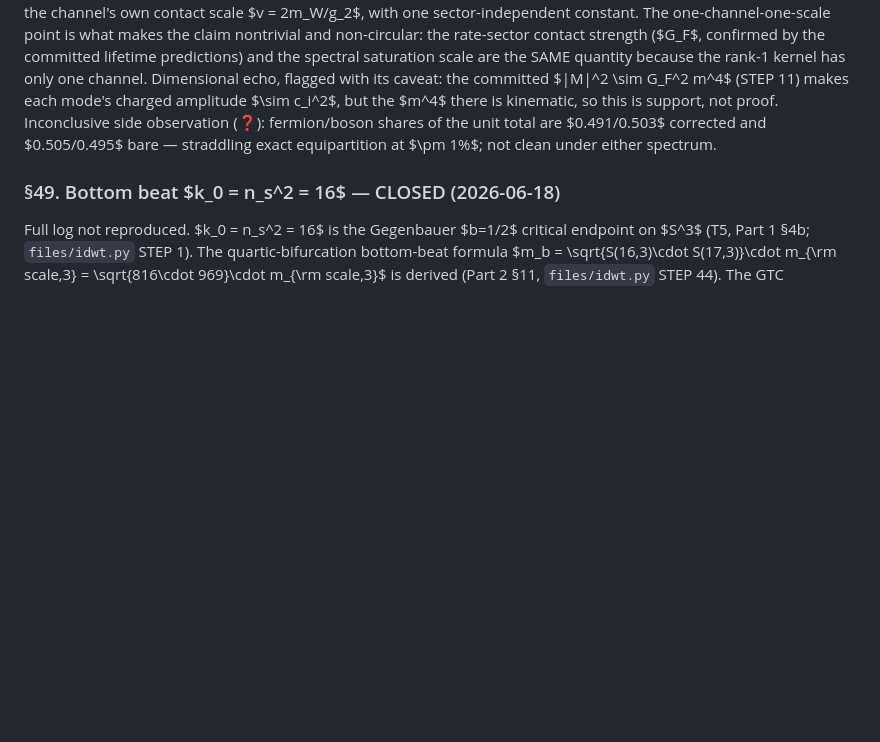
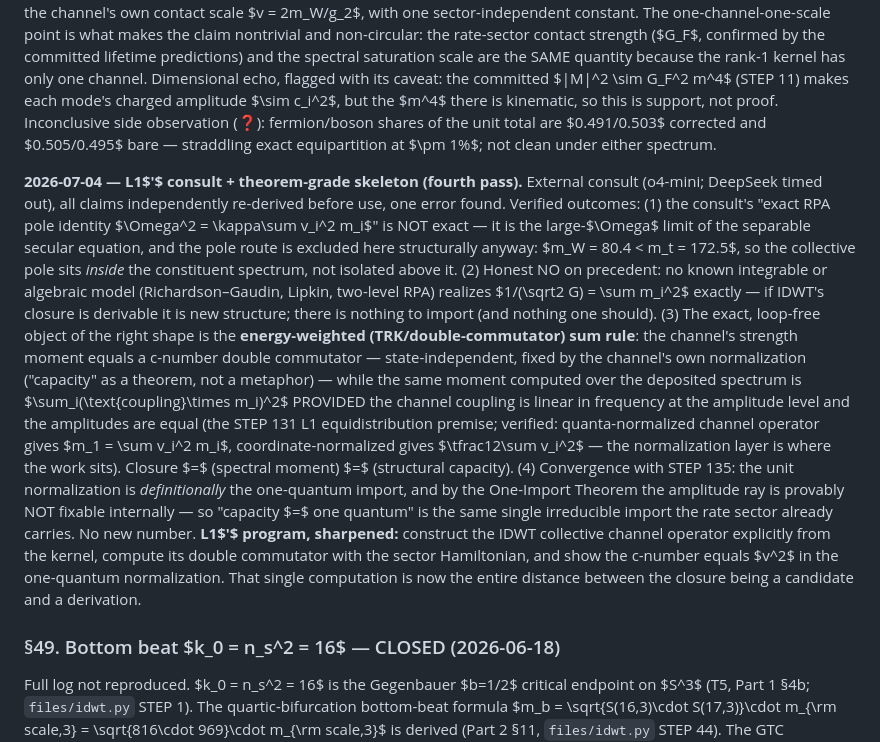
Before and after one commit to FedgeNo/fedgeno.github.io, a Markdown page: files/IDWT_Appendix_E.md, the part around the change. Rendered like a GitHub page; blank space fills up the shorter version.

Commit message:
App E §46: L1' consult + TRK skeleton — pole route excluded (m_W inside spectrum), no integrable-model precedent for 1/(sqrt2 G)=Tr(D^2), closure reduced to one double-commutator computation; unit norm = the STEP 135 one-quantum import

```diff
--- a/files/IDWT_Appendix_E.md
+++ b/files/IDWT_Appendix_E.md
@@ -323,6 +323,34 @@ Inconclusive side observation (❓): fermion/boson shares of the unit total are
 $0.491/0.503$ corrected and $0.505/0.495$ bare — straddling exact equipartition at
 $\pm 1\%$; not clean under either spectrum.
 
+**2026-07-04 — L1$'$ consult + theorem-grade skeleton (fourth pass).** External consult
+(o4-mini; DeepSeek timed out), all claims independently re-derived before use, one
+error found. Verified outcomes: (1) the consult's "exact RPA pole identity
+$\Omega^2 = \kappa\sum v_i^2 m_i$" is NOT exact — it is the large-$\Omega$ limit of the
+separable secular equation, and the pole route is excluded here structurally anyway:
+$m_W = 80.4 < m_t = 172.5$, so the collective pole sits *inside* the constituent
+spectrum, not isolated above it. (2) Honest NO on precedent: no known integrable or
+algebraic model (Richardson–Gaudin, Lipkin, two-level RPA) realizes
+$1/(\sqrt2 G) = \sum m_i^2$ exactly — if IDWT's closure is derivable it is new
+structure; there is nothing to import (and nothing one should). (3) The exact,
+loop-free object of the right shape is the **energy-weighted (TRK/double-commutator)
+sum rule**: the channel's strength moment equals a c-number double commutator —
+state-independent, fixed by the channel's own normalization ("capacity" as a theorem,
+not a metaphor) — while the same moment computed over the deposited spectrum is
+$\sum_i(\text{coupling}\times m_i)^2$ PROVIDED the channel coupling is linear in
+frequency at the amplitude level and the amplitudes are equal (the STEP 131 L1
+equidistribution premise; verified: quanta-normalized channel operator gives
+$m_1 = \sum v_i^2 m_i$, coordinate-normalized gives $\tfrac12\sum v_i^2$ — the
+normalization layer is where the work sits). Closure $=$ (spectral moment) $=$
+(structural capacity). (4) Convergence with STEP 135: the unit normalization is
+*definitionally* the one-quantum import, and by the One-Import Theorem the amplitude
+ray is provably NOT fixable internally — so "capacity $=$ one quantum" is the same
+single irreducible import the rate sector already carries. No new number. **L1$'$
+program, sharpened:** construct the IDWT collective channel operator explicitly from
+the kernel, compute its double commutator with the sector Hamiltonian, and show the
+c-number equals $v^2$ in the one-quantum normalization. That single computation is
+now the entire distance between the closure being a candidate and a derivation.
+
 ### §49. Bottom beat $k_0 = n_s^2 = 16$ — CLOSED (2026-06-18)
 
 Full log not reproduced. $k_0 = n_s^2 = 16$ is the Gegenbauer $b=1/2$ critical endpoint on $S^3$
```
